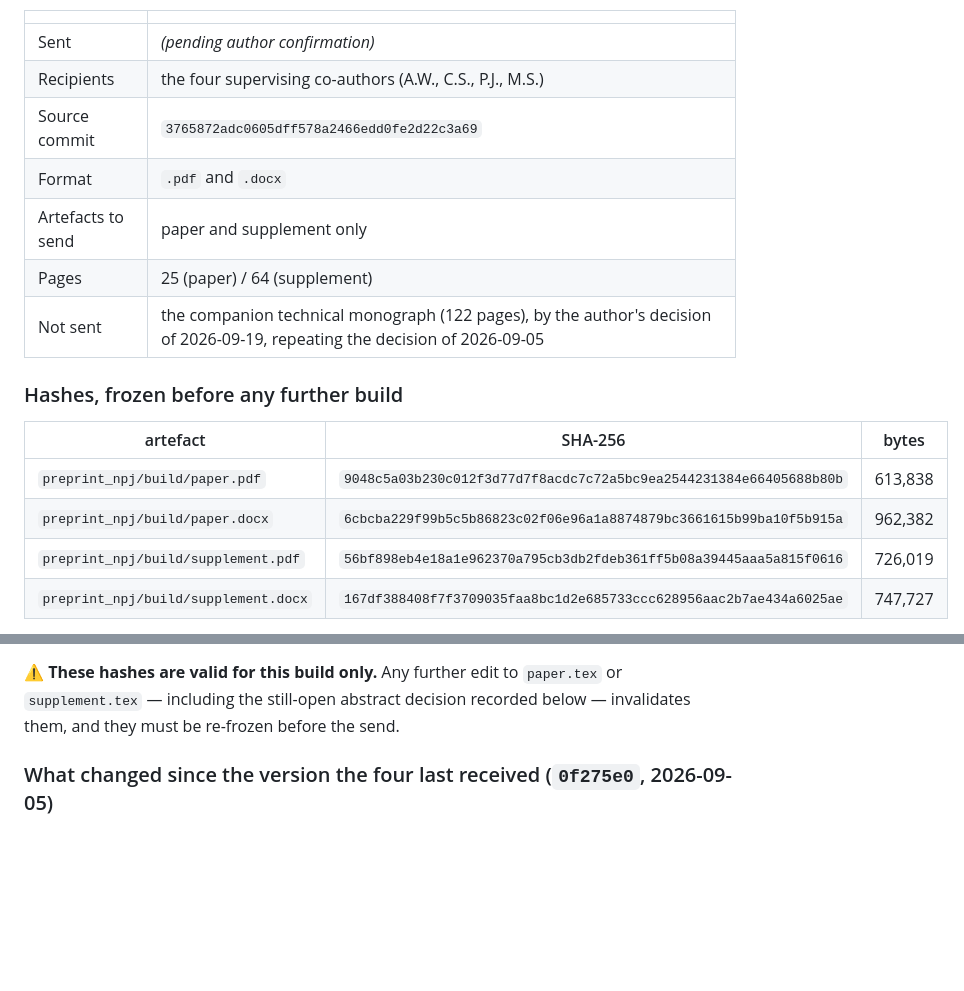
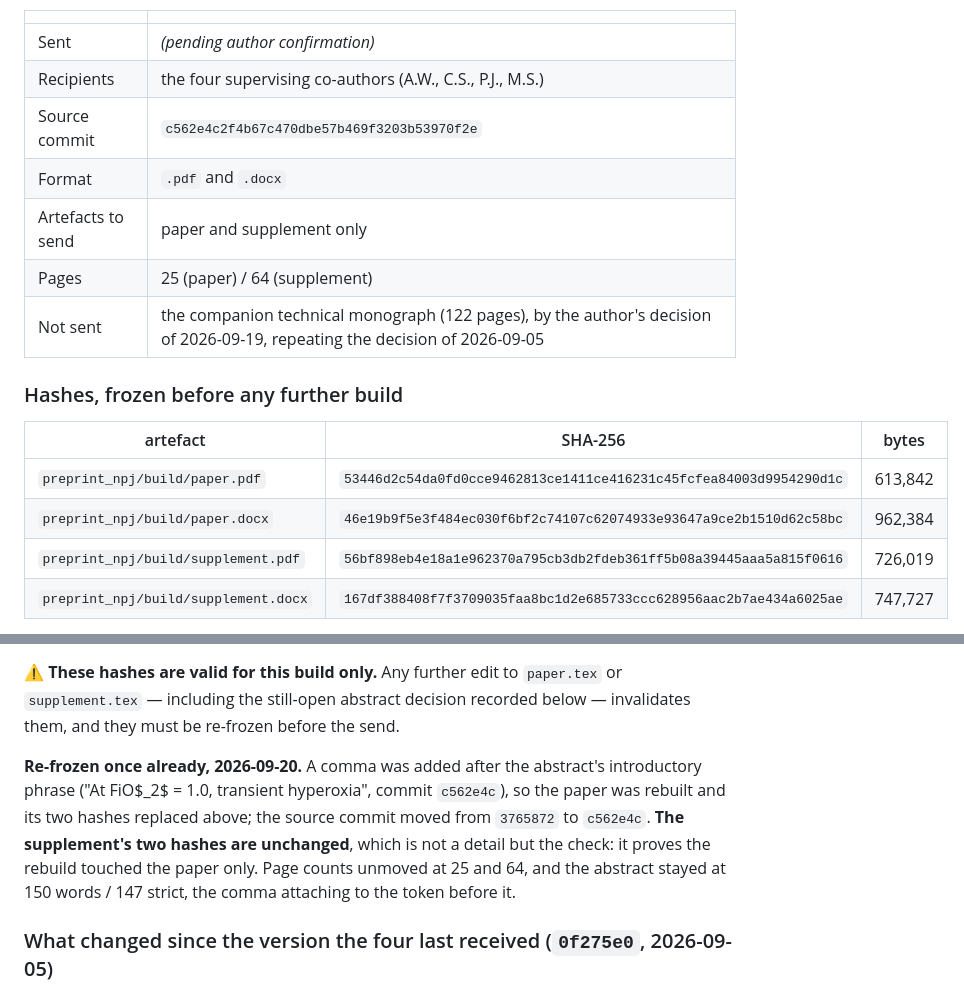
Before and after one commit to sadc-lab/pulse_reliability_atlas, a Markdown page: preprint_npj/dispatch_log.md, 2 parts joined by grey strips. GitHub-like rendering; blank space fills up the shorter version.

Commit message:
[LOG] Re-freeze the dispatch hashes after the abstract comma, and record why the supplement's are untouched
The entry written yesterday said in terms that its hashes were valid for that
build only and would need re-freezing after any further edit to paper.tex. That
edit happened (fd92d4a, the comma after the abstract's introductory phrase), so
this is the entry keeping its own promise rather than rotting quietly, which is
the failure mode the whole log exists to prevent.

  source commit   7dc6180 -> fd92d4a
  paper.pdf       9048c5a0... 613,838  ->  53446d2c... 613,842
  paper.docx      6cbcba22... 962,382  ->  46e19b9f... 962,384

THE SUPPLEMENT'S TWO HASHES ARE DELIBERATELY UNCHANGED, and that is the check,
not an omission: 56bf898e and 167df388 still match the files on disk byte for
byte, which is what proves the rebuild reached the paper only. Verified in both
directions -- each of the four recorded hashes is found in the entry exactly
once, and a fabricated hash is found zero times, so the match is not an artefact
of a search that would find anything.

Page counts unmoved (25 and 64) and the abstract still measures 150 words / 147
strict. Sent row still empty: the files have not left the machine.

```diff
--- a/preprint_npj/dispatch_log.md
+++ b/preprint_npj/dispatch_log.md
@@ -697,7 +697,7 @@ had been overwritten, and its hashes were unrecoverable.
 |---|---|
 | Sent | *(pending author confirmation)* |
 | Recipients | the four supervising co-authors (A.W., C.S., P.J., M.S.) |
-| Source commit | `3765872adc0605dff578a2466edd0fe2d22c3a69` |
+| Source commit | `c562e4c2f4b67c470dbe57b469f3203b53970f2e` |
 | Format | `.pdf` and `.docx` |
 | Artefacts to send | paper and supplement only |
 | Pages | 25 (paper) / 64 (supplement) |
@@ -707,8 +707,8 @@ had been overwritten, and its hashes were unrecoverable.
 
 | artefact | SHA-256 | bytes |
 |---|---|---|
-| `preprint_npj/build/paper.pdf` | `9048c5a03b230c012f3d77d7f8acdc7c72a5bc9ea2544231384e66405688b80b` | 613,838 |
-| `preprint_npj/build/paper.docx` | `6cbcba229f99b5c5b86823c02f06e96a1a8874879bc3661615b99ba10f5b915a` | 962,382 |
+| `preprint_npj/build/paper.pdf` | `53446d2c54da0fd0cce9462813ce1411ce416231c45fcfea84003d9954290d1c` | 613,842 |
+| `preprint_npj/build/paper.docx` | `46e19b9f5e3f484ec030f6bf2c74107c62074933e93647a9ce2b1510d62c58bc` | 962,384 |
 | `preprint_npj/build/supplement.pdf` | `56bf898eb4e18a1e962370a795cb3db2fdeb361ff5b08a39445aaa5a815f0616` | 726,019 |
 | `preprint_npj/build/supplement.docx` | `167df388408f7f3709035faa8bc1d2e685733ccc628956aac2b7ae434a6025ae` | 747,727 |
 
@@ -723,6 +723,14 @@ bytes).
 ⚠️ **These hashes are valid for this build only.** Any further edit to
 `paper.tex` or `supplement.tex` — including the still-open abstract decision
 recorded below — invalidates them, and they must be re-frozen before the send.
+
+**Re-frozen once already, 2026-09-20.** A comma was added after the abstract's
+introductory phrase ("At FiO$_2$ = 1.0, transient hyperoxia", commit
+`c562e4c`), so the paper was rebuilt and its two hashes replaced above; the
+source commit moved from `3765872` to `c562e4c`. **The supplement's two hashes
+are unchanged**, which is not a detail but the check: it proves the rebuild
+touched the paper only. Page counts unmoved at 25 and 64, and the abstract
+stayed at 150 words / 147 strict, the comma attaching to the token before it.
 
 ### What changed since the version the four last received (`0f275e0`, 2026-09-05)
 
```
